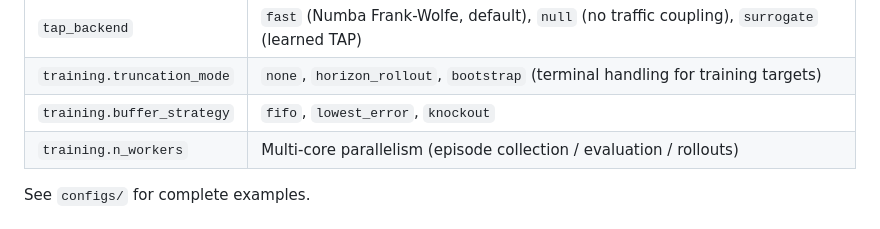
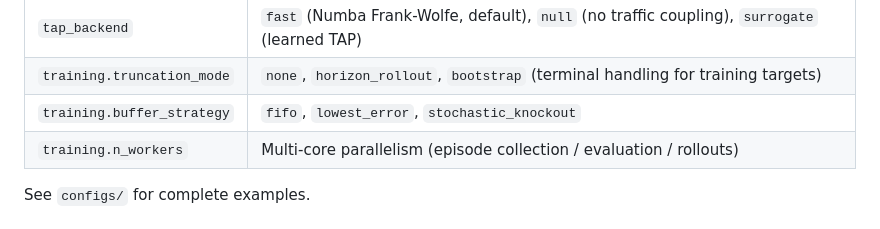
Before and after one commit to rrbosch/dynamic-renovation-scheduling, a Markdown page: README.md, the part around the change. Rendered like a GitHub page.

```diff
--- a/README.md
+++ b/README.md
@@ -131,7 +131,7 @@ A config is a thin JSON wrapper: it selects the network, TAP backend, seed, the
 |---|---|
 | `tap_backend` | `fast` (Numba Frank-Wolfe, default), `null` (no traffic coupling), `surrogate` (learned TAP) |
 | `training.truncation_mode` | `none`, `horizon_rollout`, `bootstrap` (terminal handling for training targets) |
-| `training.buffer_strategy` | `fifo`, `lowest_error`, `knockout` |
+| `training.buffer_strategy` | `fifo`, `lowest_error`, `stochastic_knockout` |
 | `training.n_workers` | Multi-core parallelism (episode collection / evaluation / rollouts) |
 
 See `configs/` for complete examples.
```
Also changed, not shown: experiments/configs_reference.md (+90 -35 lines).
